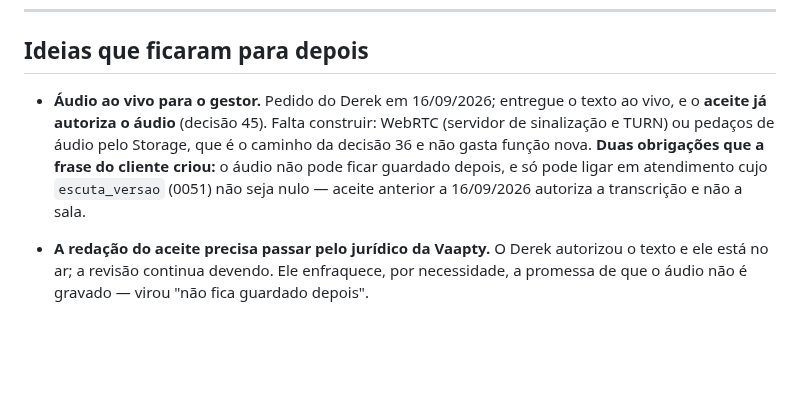
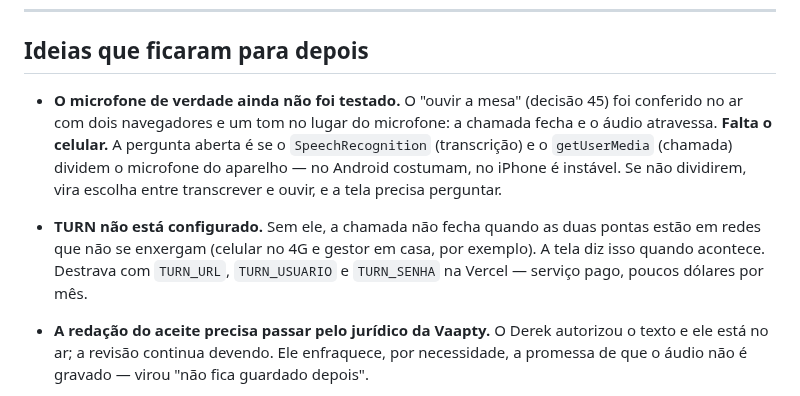
Before and after one commit to dereksdmelo/ERP-VAAPTY, a Markdown page: PENDENCIAS.md, the part around the change. Rendered like a GitHub page; blank space fills up the shorter version.

```diff
--- a/PENDENCIAS.md
+++ b/PENDENCIAS.md
@@ -255,14 +255,18 @@ o microfone ligar. O que ficou:
 
 ## Ideias que ficaram para depois
 
-- **Áudio ao vivo para o gestor.** Pedido do Derek em 16/09/2026;
-  entregue o texto ao vivo, e o **aceite já autoriza o áudio** (decisão
-  45). Falta construir: WebRTC (servidor de sinalização e TURN) ou
-  pedaços de áudio pelo Storage, que é o caminho da decisão 36 e não
-  gasta função nova. **Duas obrigações que a frase do cliente criou:**
-  o áudio não pode ficar guardado depois, e só pode ligar em
-  atendimento cujo `escuta_versao` (0051) não seja nulo — aceite
-  anterior a 16/09/2026 autoriza a transcrição e não a sala.
+- **O microfone de verdade ainda não foi testado.** O "ouvir a mesa"
+  (decisão 45) foi conferido no ar com dois navegadores e um tom no
+  lugar do microfone: a chamada fecha e o áudio atravessa. **Falta o
+  celular.** A pergunta aberta é se o `SpeechRecognition` (transcrição)
+  e o `getUserMedia` (chamada) dividem o microfone do aparelho — no
+  Android costumam, no iPhone é instável. Se não dividirem, vira
+  escolha entre transcrever e ouvir, e a tela precisa perguntar.
+- **TURN não está configurado.** Sem ele, a chamada não fecha quando as
+  duas pontas estão em redes que não se enxergam (celular no 4G e
+  gestor em casa, por exemplo). A tela diz isso quando acontece.
+  Destrava com `TURN_URL`, `TURN_USUARIO` e `TURN_SENHA` na Vercel —
+  serviço pago, poucos dólares por mês.
 - **A redação do aceite precisa passar pelo jurídico da Vaapty.** O
   Derek autorizou o texto e ele está no ar; a revisão continua devendo.
   Ele enfraquece, por necessidade, a promessa de que o áudio não é
```
Also changed, not shown: CLAUDE.md (+76 -4 lines).
